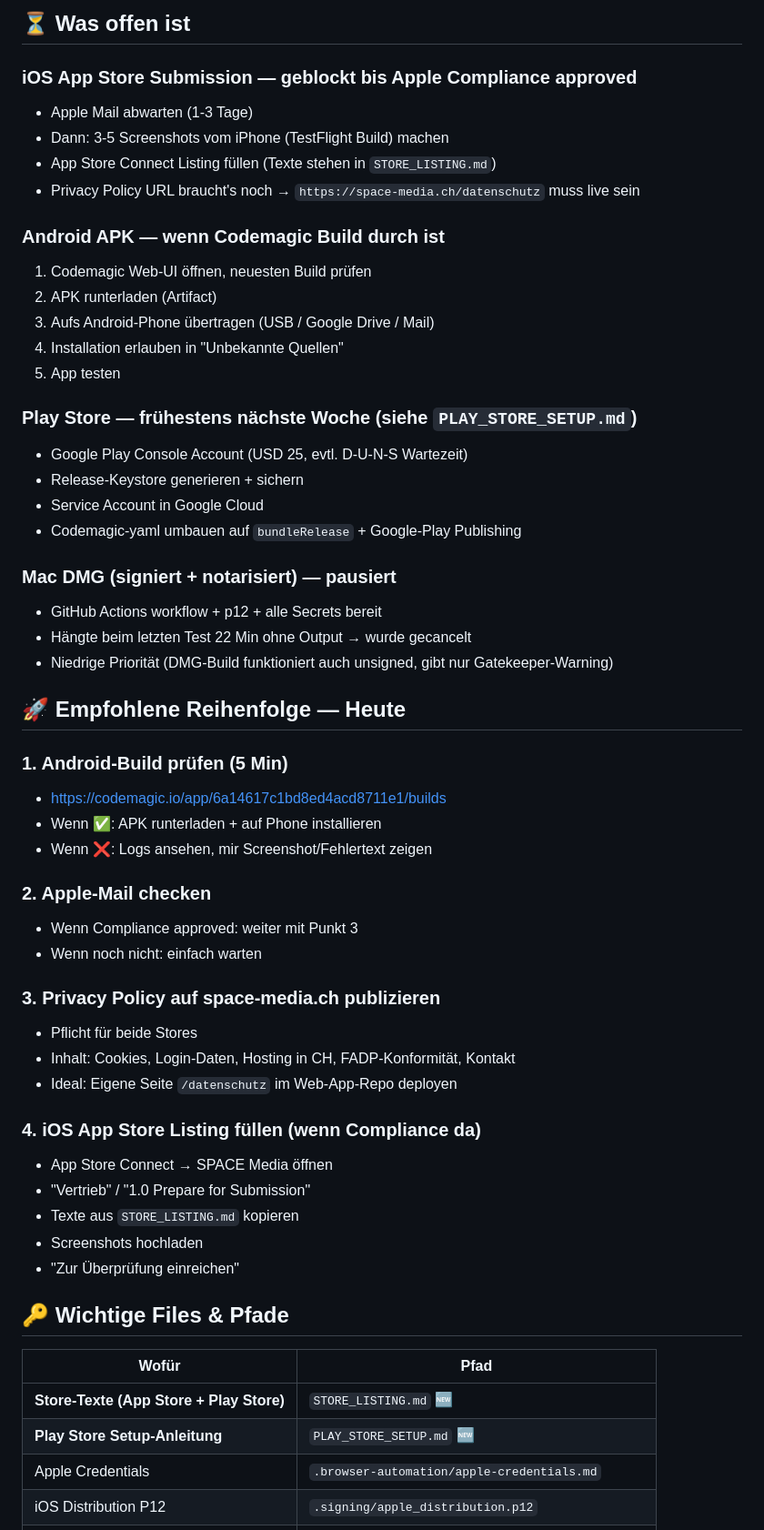
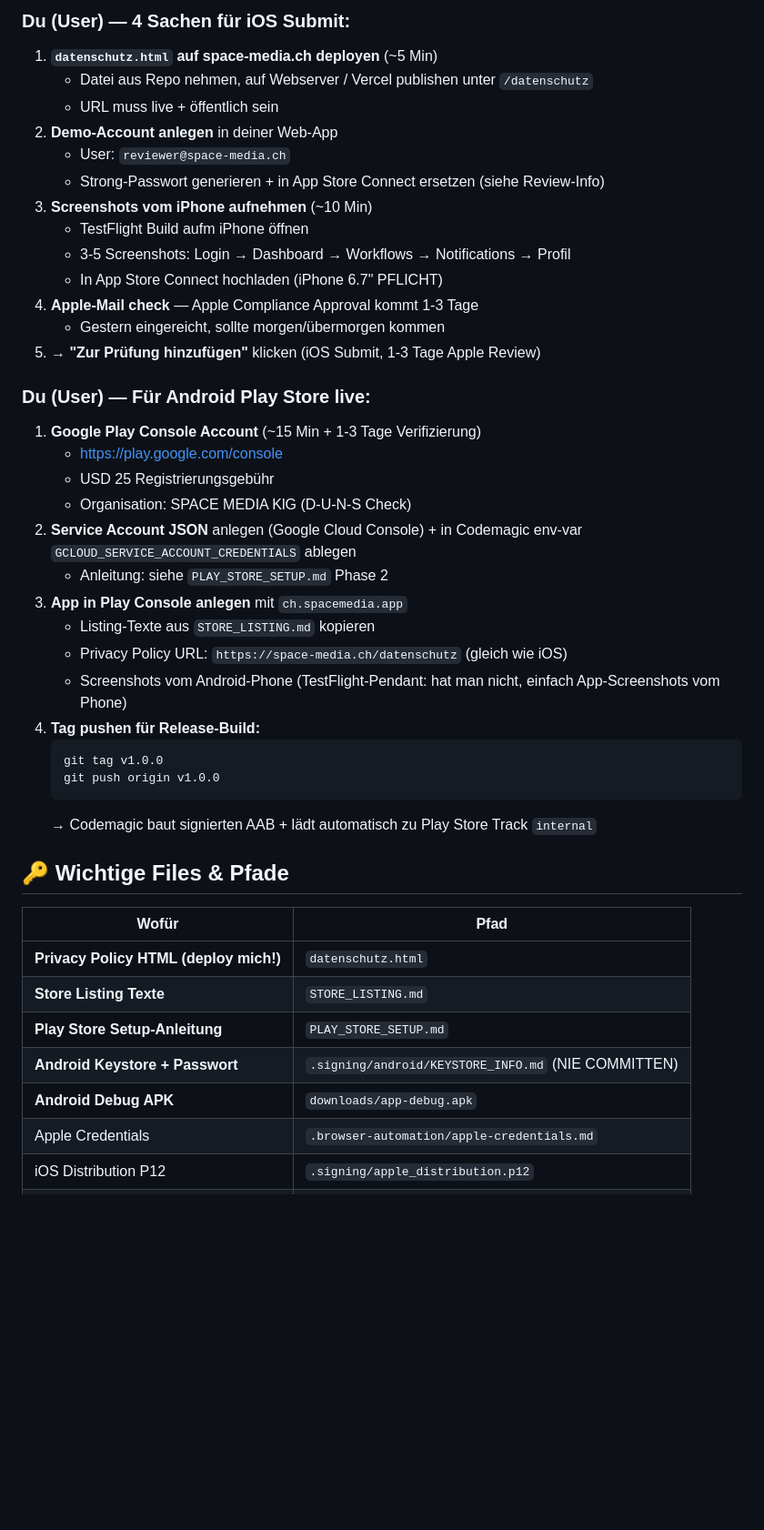
Before and after one commit to Giannino21x/space-media-desktop-app, a Markdown page: RESUME.md, the part around one of its changes. Shown at 91% size. Rendered like a GitHub page; blank space fills up the shorter version.

````diff
--- a/RESUME.md
+++ b/RESUME.md
@@ -41,59 +53,46 @@
 
-## ⏳ Was offen ist
+### Du (User) — 4 Sachen für iOS Submit:
+1. **`datenschutz.html` auf space-media.ch deployen** (~5 Min)
+   - Datei aus Repo nehmen, auf Webserver / Vercel publishen unter `/datenschutz`
+   - URL muss live + öffentlich sein
+2. **Demo-Account anlegen** in deiner Web-App
+   - User: `reviewer@space-media.ch`
+   - Strong-Passwort generieren + in App Store Connect ersetzen (siehe Review-Info)
+3. **Screenshots vom iPhone aufnehmen** (~10 Min)
+   - TestFlight Build aufm iPhone öffnen
+   - 3-5 Screenshots: Login → Dashboard → Workflows → Notifications → Profil
+   - In App Store Connect hochladen (iPhone 6.7" PFLICHT)
+4. **Apple-Mail check** — Apple Compliance Approval kommt 1-3 Tage
+   - Gestern eingereicht, sollte morgen/übermorgen kommen
+5. → **"Zur Prüfung hinzufügen"** klicken (iOS Submit, 1-3 Tage Apple Review)
 
-### iOS App Store Submission — geblockt bis Apple Compliance approved
-- Apple Mail abwarten (1-3 Tage)
-- Dann: 3-5 Screenshots vom iPhone (TestFlight Build) machen
-- App Store Connect Listing füllen (Texte stehen in `STORE_LISTING.md`)
-- Privacy Policy URL braucht's noch → `https://space-media.ch/datenschutz` muss live sein
-
-### Android APK — wenn Codemagic Build durch ist
-1. Codemagic Web-UI öffnen, neuesten Build prüfen
-2. APK runterladen (Artifact)
-3. Aufs Android-Phone übertragen (USB / Google Drive / Mail)
-4. Installation erlauben in "Unbekannte Quellen"
-5. App testen
-
-### Play Store — frühestens nächste Woche (siehe `PLAY_STORE_SETUP.md`)
-- Google Play Console Account (USD 25, evtl. D-U-N-S Wartezeit)
-- Release-Keystore generieren + sichern
-- Service Account in Google Cloud
-- Codemagic-yaml umbauen auf `bundleRelease` + Google-Play Publishing
-
-### Mac DMG (signiert + notarisiert) — pausiert
-- GitHub Actions workflow + p12 + alle Secrets bereit
-- Hängte beim letzten Test 22 Min ohne Output → wurde gecancelt
-- Niedrige Priorität (DMG-Build funktioniert auch unsigned, gibt nur Gatekeeper-Warning)
-
-## 🚀 Empfohlene Reihenfolge — Heute
-
-### 1. Android-Build prüfen (5 Min)
-- https://codemagic.io/app/6a14617c1bd8ed4acd8711e1/builds
-- Wenn ✅: APK runterladen + auf Phone installieren
-- Wenn ❌: Logs ansehen, mir Screenshot/Fehlertext zeigen
-
-### 2. Apple-Mail checken
-- Wenn Compliance approved: weiter mit Punkt 3
-- Wenn noch nicht: einfach warten
-
-### 3. Privacy Policy auf space-media.ch publizieren
-- Pflicht für beide Stores
-- Inhalt: Cookies, Login-Daten, Hosting in CH, FADP-Konformität, Kontakt
-- Ideal: Eigene Seite `/datenschutz` im Web-App-Repo deployen
-
-### 4. iOS App Store Listing füllen (wenn Compliance da)
-- App Store Connect → SPACE Media öffnen
-- "Vertrieb" / "1.0 Prepare for Submission"
-- Texte aus `STORE_LISTING.md` kopieren
-- Screenshots hochladen
-- "Zur Überprüfung einreichen"
+### Du (User) — Für Android Play Store live:
+1. **Google Play Console Account** (~15 Min + 1-3 Tage Verifizierung)
+   - https://play.google.com/console
+   - USD 25 Registrierungsgebühr
+   - Organisation: SPACE MEDIA KlG (D-U-N-S Check)
+2. **Service Account JSON** anlegen (Google Cloud Console) + in Codemagic env-var `GCLOUD_SERVICE_ACCOUNT_CREDENTIALS` ablegen
+   - Anleitung: siehe `PLAY_STORE_SETUP.md` Phase 2
+3. **App in Play Console anlegen** mit `ch.spacemedia.app`
+   - Listing-Texte aus `STORE_LISTING.md` kopieren
+   - Privacy Policy URL: `https://space-media.ch/datenschutz` (gleich wie iOS)
+   - Screenshots vom Android-Phone (TestFlight-Pendant: hat man nicht, einfach App-Screenshots vom Phone)
+4. **Tag pushen für Release-Build:**
+   ```
+   git tag v1.0.0
+   git push origin v1.0.0
+   ```
+   → Codemagic baut signierten AAB + lädt automatisch zu Play Store Track `internal`
 
 ## 🔑 Wichtige Files & Pfade
 
 | Wofür | Pfad |
 |---|---|
-| **Store-Texte (App Store + Play Store)** | `STORE_LISTING.md` 🆕 |
-| **Play Store Setup-Anleitung** | `PLAY_STORE_SETUP.md` 🆕 |
+| **Privacy Policy HTML (deploy mich!)** | `datenschutz.html` |
+| **Store Listing Texte** | `STORE_LISTING.md` |
+| **Play Store Setup-Anleitung** | `PLAY_STORE_SETUP.md` |
+| **Android Keystore + Passwort** | `.signing/android/KEYSTORE_INFO.md` (NIE COMMITTEN) |
+| **Android Debug APK** | `downloads/app-debug.apk` |
 | Apple Credentials | `.browser-automation/apple-credentials.md` |
 | iOS Distribution P12 | `.signing/apple_distribution.p12` |
 | iOS Provisioning Profile | `.signing/space_media_app_store.mobileprovision` |
````
Also changed, not shown: other parts of RESUME.md (+71 -51 lines).
